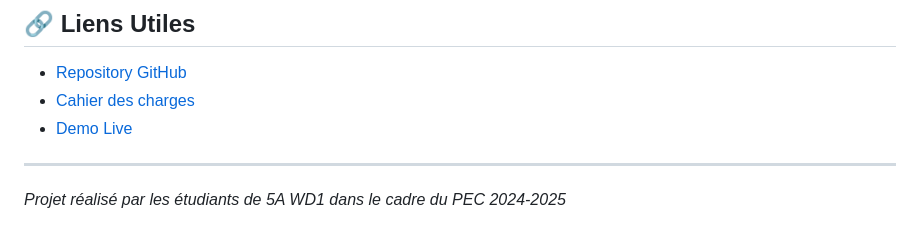
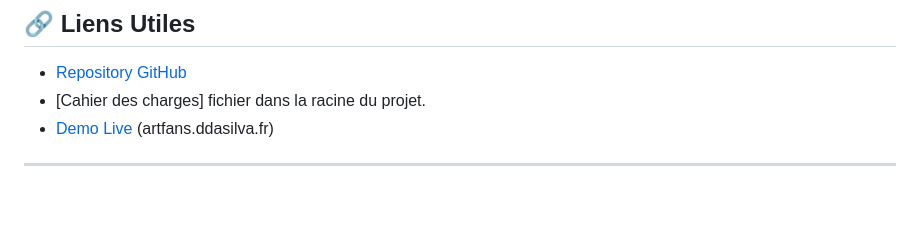
Before and after one commit to richard-lam-webdev/ArtFans, a Markdown page: README.md, the part around the change. Drawn GitHub-style; blank space fills up the shorter version.

```diff
--- a/README.md
+++ b/README.md
@@ -131,9 +131,7 @@ Ce projet est développé dans le cadre d'un PEC (Projet d'Étude de Cas) acadé
 ## 🔗 Liens Utiles
 
 - [Repository GitHub](https://github.com/richard-lam-webdev/ArtFans)
-- [Cahier des charges](./PEC%205A%20WD1.pdf)
-- [Demo Live](#) <!-- Ajouter l'URL de production -->
-
+- [Cahier des charges]
+fichier dans la racine du projet.
+- [Demo Live](#) (artfans.ddasilva.fr)
 ---
-
-*Projet réalisé par les étudiants de 5A WD1 dans le cadre du PEC 2024-2025*
```
